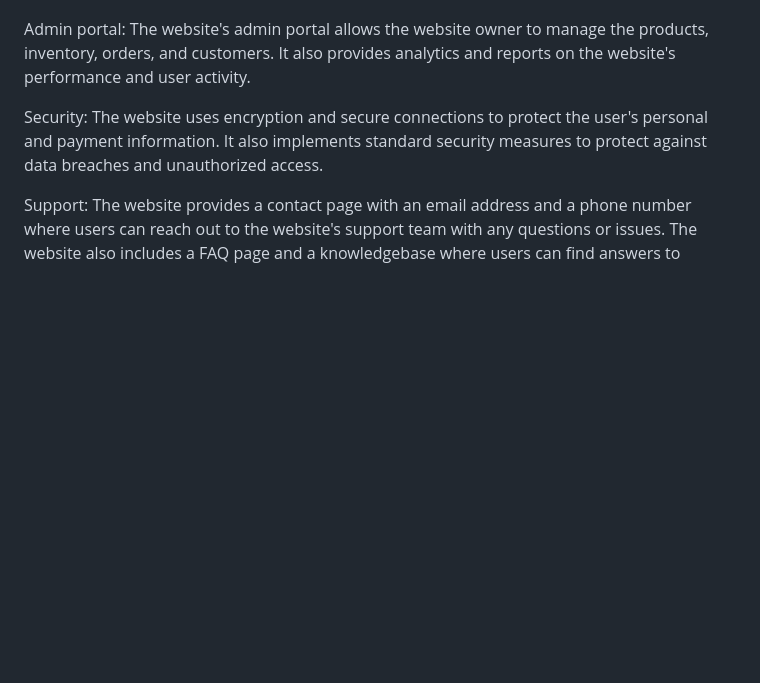
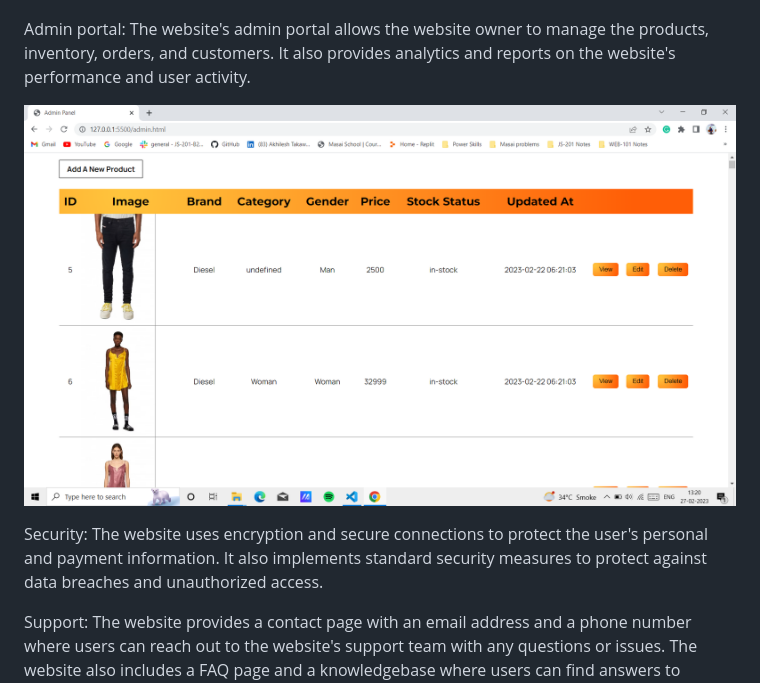
Before and after one commit to dev-akhilesh/Deisel-Clone, a Markdown page: README.md, the part around the change printed below. Rendered like a GitHub page; pictures changed too: images/admin.png (added); blank space fills up the shorter version.

```diff
--- a/README.md
+++ b/README.md
@@ -54,6 +56,8 @@ Checkout: The checkout page allows users to enter their shipping and billing inf
 
 
 Admin portal: The website's admin portal allows the website owner to manage the products, inventory, orders, and customers. It also provides analytics and reports on the website's performance and user activity.
+
+![image](images/admin.png)
 
 Security: The website uses encryption and secure connections to protect the user's personal and payment information. It also implements standard security measures to protect against data breaches and unauthorized access.
 
```
Also changed, not shown: other parts of README.md (+2 -0 lines), 1 other file.
